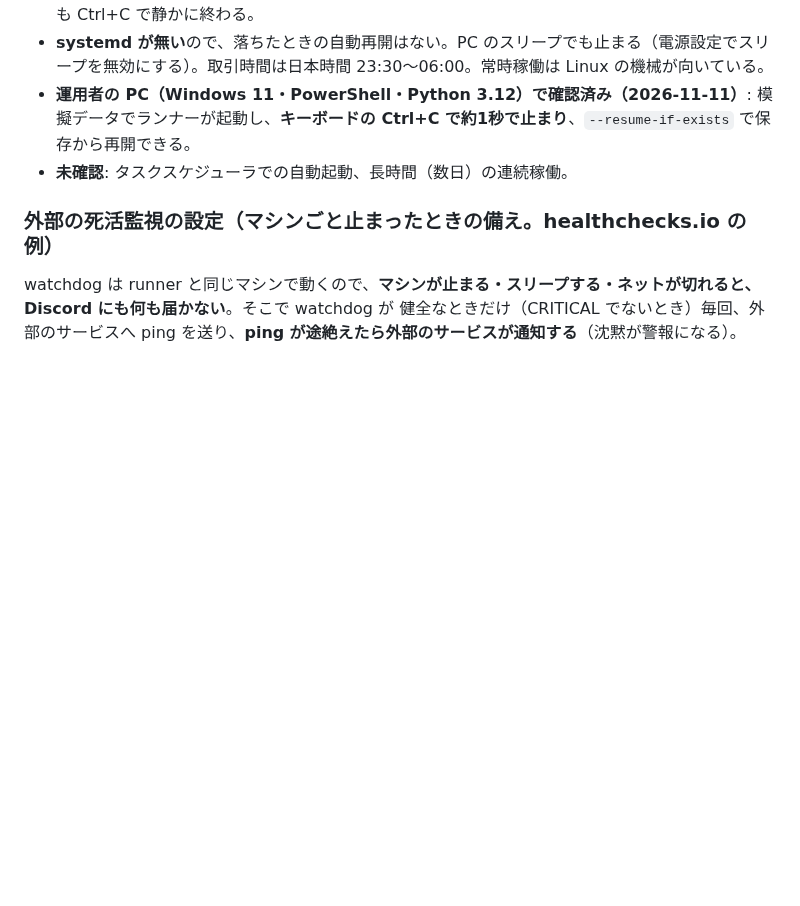
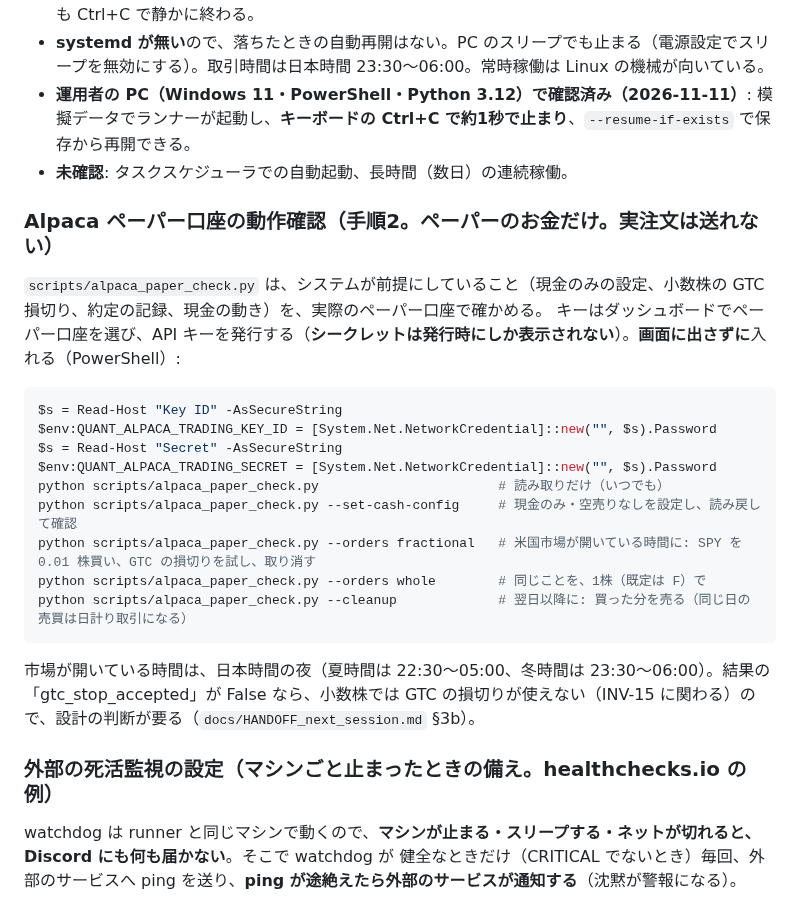
Before and after one commit to AIvibe-bldr/100-Autonomous-Quant-Trading-System-MASTER-SPEC-v2.0, a Markdown page: docs/operations.md, the part around the change. Rendered like a GitHub page; blank space fills up the shorter version.

Commit message:
Docs: how to run the Alpaca paper check; handoff progress
Co-Authored-By: Claude Sonnet 5.5 <noreply@anthropic.com>
Claude-Session: https://claude.ai/code/session_01ExE5XJHdBdazA14M5cJwAx

````diff
--- a/docs/operations.md
+++ b/docs/operations.md
@@ -137,6 +137,22 @@ python scripts/run_paper_runner.py --state-dir C:\quant-state\runner-20261112 --
 - **運用者の PC（Windows 11・PowerShell・Python 3.12）で確認済み（2026-11-11）**: 模擬データでランナーが起動し、**キーボードの Ctrl+C で約1秒で止まり**、`--resume-if-exists` で保存から再開できる。
 - **未確認**: タスクスケジューラでの自動起動、長時間（数日）の連続稼働。
 
+### Alpaca ペーパー口座の動作確認（手順2。ペーパーのお金だけ。実注文は送れない）
+`scripts/alpaca_paper_check.py` は、システムが前提にしていること（現金のみの設定、小数株の GTC 損切り、約定の記録、現金の動き）を、実際のペーパー口座で確かめる。
+キーはダッシュボードでペーパー口座を選び、API キーを発行する（**シークレットは発行時にしか表示されない**）。**画面に出さずに**入れる（PowerShell）:
+```powershell
+$s = Read-Host "Key ID" -AsSecureString
+$env:QUANT_ALPACA_TRADING_KEY_ID = [System.Net.NetworkCredential]::new("", $s).Password
+$s = Read-Host "Secret" -AsSecureString
+$env:QUANT_ALPACA_TRADING_SECRET = [System.Net.NetworkCredential]::new("", $s).Password
+python scripts/alpaca_paper_check.py                       # 読み取りだけ（いつでも）
+python scripts/alpaca_paper_check.py --set-cash-config     # 現金のみ・空売りなしを設定し、読み戻して確認
+python scripts/alpaca_paper_check.py --orders fractional   # 米国市場が開いている時間に: SPY を 0.01 株買い、GTC の損切りを試し、取り消す
+python scripts/alpaca_paper_check.py --orders whole        # 同じことを、1株（既定は F）で
+python scripts/alpaca_paper_check.py --cleanup             # 翌日以降に: 買った分を売る（同じ日の売買は日計り取引になる）
+```
+市場が開いている時間は、日本時間の夜（夏時間は 22:30〜05:00、冬時間は 23:30〜06:00）。結果の「gtc_stop_accepted」が False なら、小数株では GTC の損切りが使えない（INV-15 に関わる）ので、設計の判断が要る（`docs/HANDOFF_next_session.md` §3b）。
+
 ### 外部の死活監視の設定（マシンごと止まったときの備え。healthchecks.io の例）
 watchdog は runner と同じマシンで動くので、**マシンが止まる・スリープする・ネットが切れると、Discord にも何も届かない**。そこで watchdog が
 健全なときだけ（CRITICAL でないとき）毎回、外部のサービスへ ping を送り、**ping が途絶えたら外部のサービスが通知する**（沈黙が警報になる）。
````
Also changed, not shown: docs/HANDOFF_next_session.md (+1 -1 lines).
